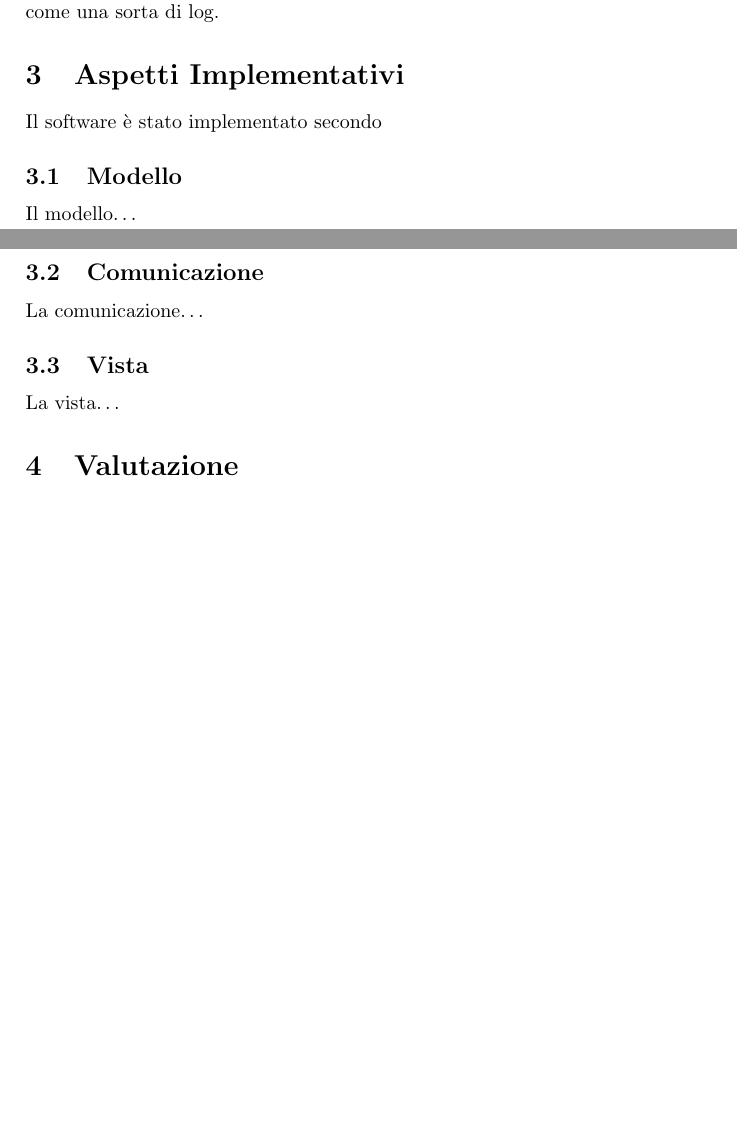
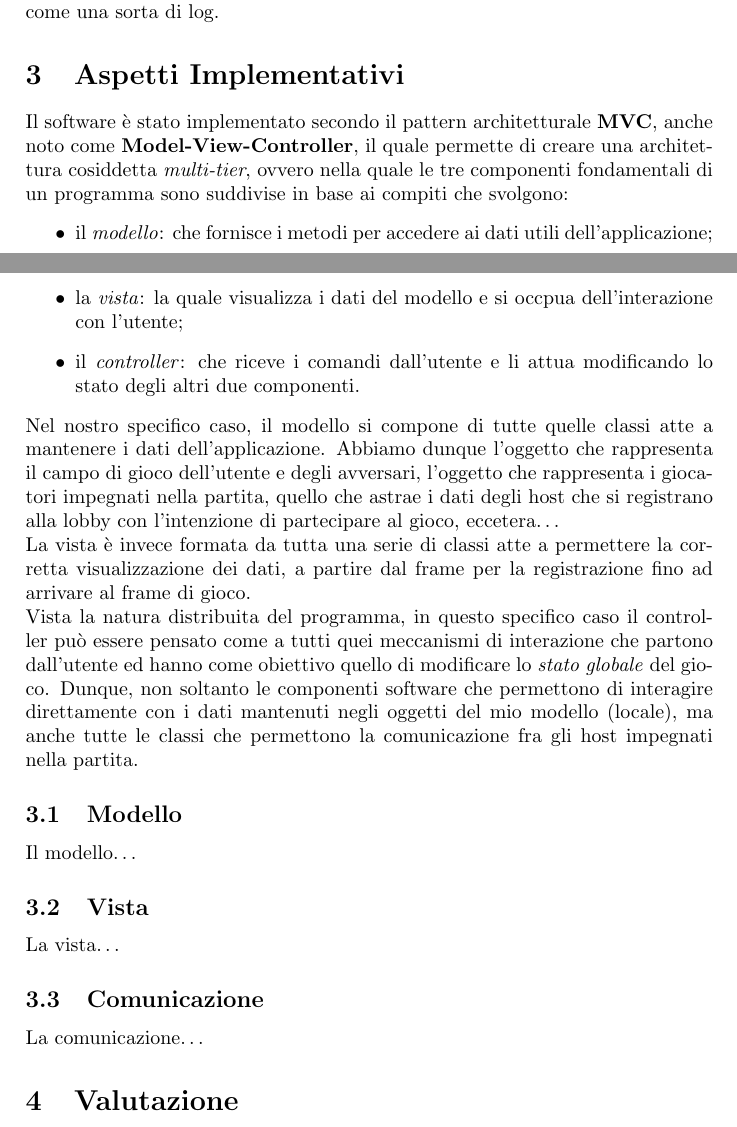
Before and after one commit to DSBattleSheep/relazione-sd, a LaTeX paper (main.tex, which reads core/implementazione.tex): two parts of pages 4 and 5 of 5, joined at a grey line, cut so that both start at the same text, the shorter picture padded with empty space. Compiled offline with pdfLaTeX.

Commit message:
intro dell'implementazione fatta

```diff
--- a/core/implementazione.tex
+++ b/core/implementazione.tex
@@ -1 +1,29 @@
-Il software è stato implementato secondo
+Il software è stato implementato secondo il pattern architetturale \textbf{MVC},
+anche noto come \textbf{Model-View-Controller}, il quale permette di creare una
+architettura cosiddetta \textit{multi-tier}, ovvero nella quale le tre
+componenti fondamentali di un programma sono suddivise in base ai compiti che
+svolgono:
+\begin{itemize}
+	\item il \textit{modello}: che fornisce i metodi per accedere ai dati utili
+	dell'applicazione;
+	\item la \textit{vista}: la quale visualizza i dati del modello e si occpua
+	dell'interazione con l'utente;
+	\item il \textit{controller}: che riceve i comandi dall'utente e li attua
+	modificando lo stato degli altri due componenti.
+\end{itemize}
+Nel nostro specifico caso, il modello si compone di tutte quelle classi atte a
+mantenere i dati dell'applicazione. Abbiamo dunque l'oggetto che rappresenta il
+campo di gioco dell'utente e degli avversari, l'oggetto che rappresenta i
+giocatori impegnati nella partita, quello che astrae i dati degli host che si
+registrano alla lobby con l'intenzione di partecipare al gioco,
+eccetera\dots\newline
+La vista è invece formata da tutta una serie di classi atte a permettere la
+corretta visualizzazione dei dati, a partire dal frame per la registrazione fino
+ad arrivare al frame di gioco.\newline
+Vista la natura distribuita del programma, in questo specifico caso il
+controller può essere pensato come a tutti quei meccanismi di interazione che
+partono dall'utente ed hanno come obiettivo quello di modificare lo
+\textit{stato globale} del gioco. Dunque, non soltanto le componenti software
+che permettono di interagire direttamente con i dati mantenuti negli oggetti
+del mio modello (locale), ma anche tutte le classi che permettono la
+comunicazione fra gli host impegnati nella partita.
--- a/main.tex
+++ b/main.tex
@@ -25,8 +25,8 @@
 \section{Aspetti Implementativi}
 \input{core/implementazione}
 \input{core/implementazione_modello}
+\input{core/implementazione_vista}
 \input{core/implementazione_comunicazione}
-\input{core/implementazione_vista}
 
 \section{Valutazione}
 \input{core/valutazione.tex}
```
Also changed, not shown: 1 other file.
